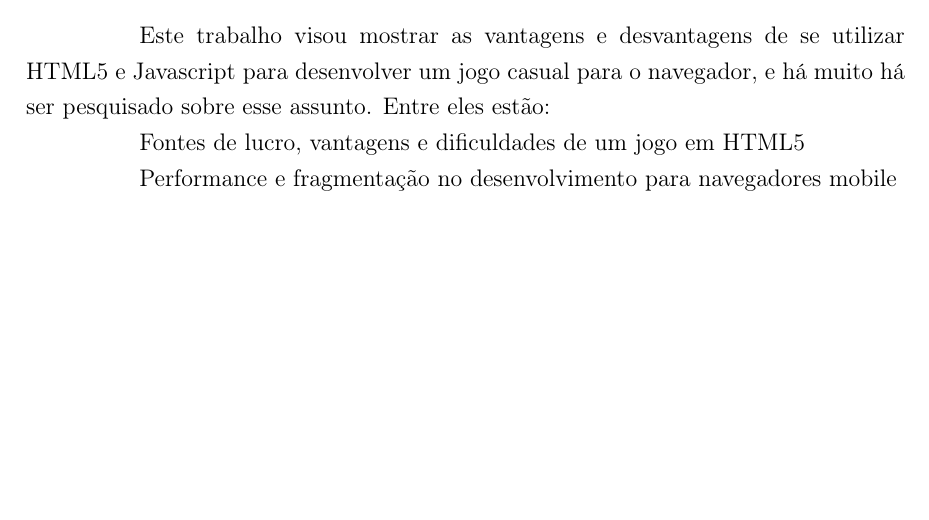
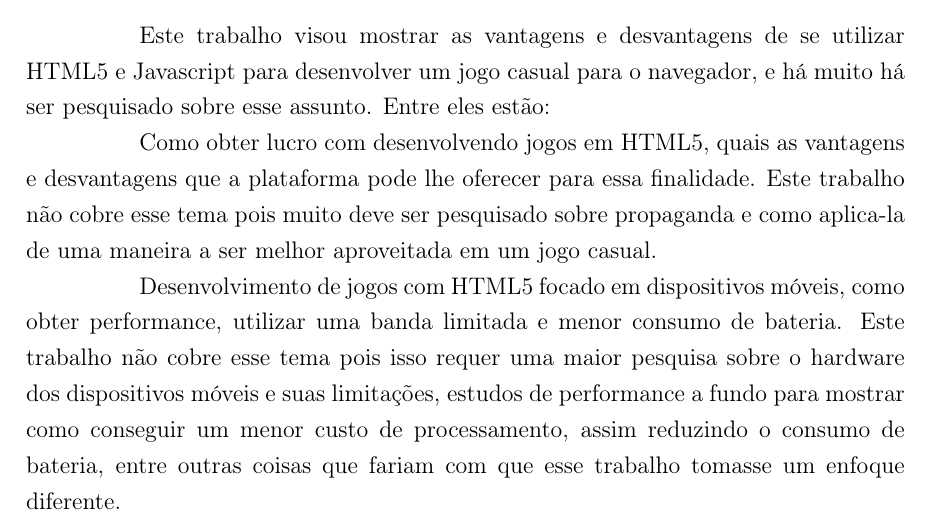
Before and after one commit to PotHix/tcc, a LaTeX thesis (tcc.tex, which reads consideracoes_finais.tex): part of page 39 of 41, cut so that both start at the same text, the shorter picture padded with empty space. Compiled offline with pdfLaTeX; a LaTeX package or settings file that is missing is left out.

Commit message:
Adicionando texto sobre as pesquisas futuras

```diff
--- a/consideracoes_finais.tex
+++ b/consideracoes_finais.tex
@@ -37,9 +37,17 @@ HTML5 e Javascript para desenvolver um jogo casual para o navegador,
 e há muito há ser pesquisado sobre esse assunto. Entre eles
 estão:
 
-%TODO: Arrumar essa frase para falar das vantagens e dificuldade de se
-%obter fontes de lucro e etc.
-Fontes de lucro, vantagens e dificuldades de um jogo em HTML5
+Como obter lucro com desenvolvendo jogos em HTML5, quais as vantagens
+e desvantagens que a plataforma pode lhe oferecer para essa
+finalidade. Este trabalho não cobre esse tema pois muito deve ser
+pesquisado sobre propaganda e como aplica-la de uma maneira a ser
+melhor aproveitada em um jogo casual.
 
-%TODO: Explicar porque isso não faz parte do meu trabalho.
-Performance e fragmentação no desenvolvimento para navegadores mobile
+Desenvolvimento de jogos com HTML5 focado em dispositivos móveis, como
+obter performance, utilizar uma banda limitada e menor consumo de
+bateria. Este trabalho não cobre esse tema pois isso requer uma maior
+pesquisa sobre o hardware dos dispositivos móveis e suas limitações,
+estudos de performance a fundo para mostrar como conseguir um menor
+custo de processamento, assim reduzindo o consumo de bateria, entre
+outras coisas que fariam com que esse trabalho tomasse um enfoque
+diferente.
```
